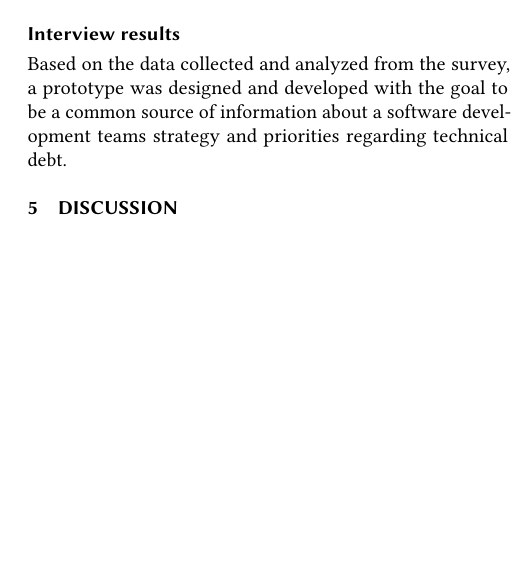
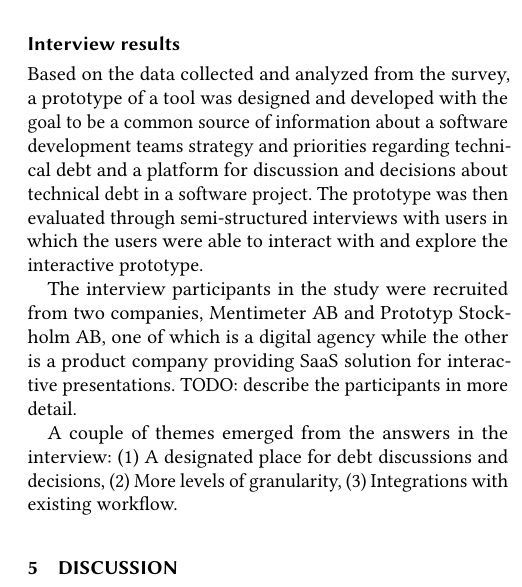
Before and after one commit to axelekwall/thesis, a LaTeX thesis (thesis.tex, which reads Sections/Results.tex): part of one column of page 5 of 5, cut so that both start at the same text, the shorter picture padded with empty space. The pictures show the PDF file thesis.pdf that the author committed with the source.

Commit message:
interview results

```diff
--- a/Sections/Results.tex
+++ b/Sections/Results.tex
@@ -75,4 +75,9 @@ The idea of a tool to help a team schedule and prioritize technical debt also su
 \end{quote}
 
 \subsection{Interview results}
-Based on the data collected and analyzed from the survey, a prototype was designed and developed with the goal to be a common source of information about a software development teams strategy and priorities regarding technical debt.
+Based on the data collected and analyzed from the survey, a prototype of a tool was designed and developed with the goal to be a common source of information about a software development teams strategy and priorities regarding technical debt and a platform for discussion and decisions about technical debt in a software project.
+The prototype was then evaluated through semi-structured interviews with users in which the users were able to interact with and explore the interactive prototype.
+
+The interview participants in the study were recruited from two companies, Mentimeter AB and Prototyp Stockholm AB, one of which is a digital agency while the other is a product company providing SaaS solution for interactive presentations. TODO: describe the participants in more detail.
+
+A couple of themes emerged from the answers in the interview: (1) A designated place for debt discussions and decisions, (2) More levels of granularity, (3) Integrations with existing workflow.
```
Also changed, not shown: thesis.pdf, 1 other file.
